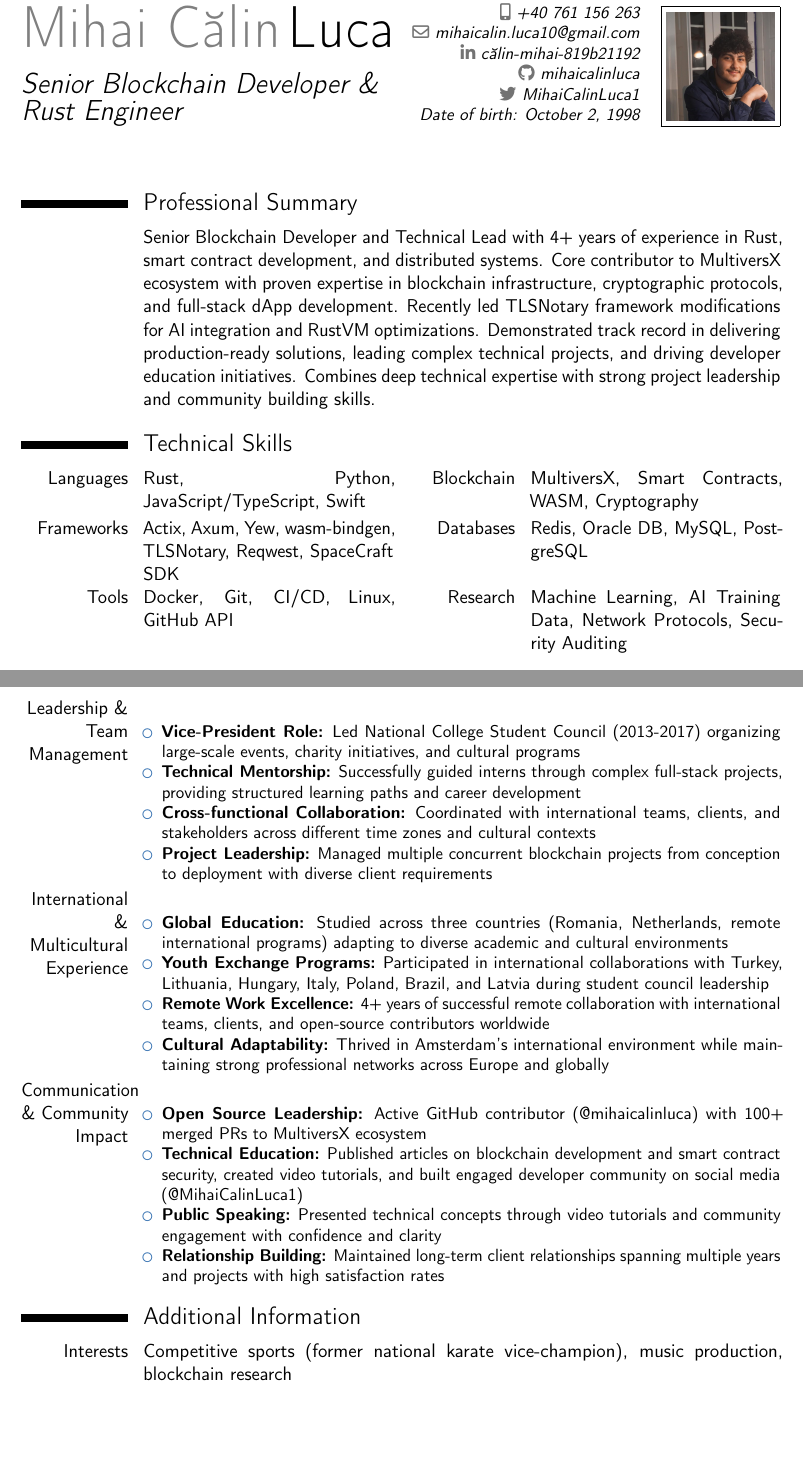
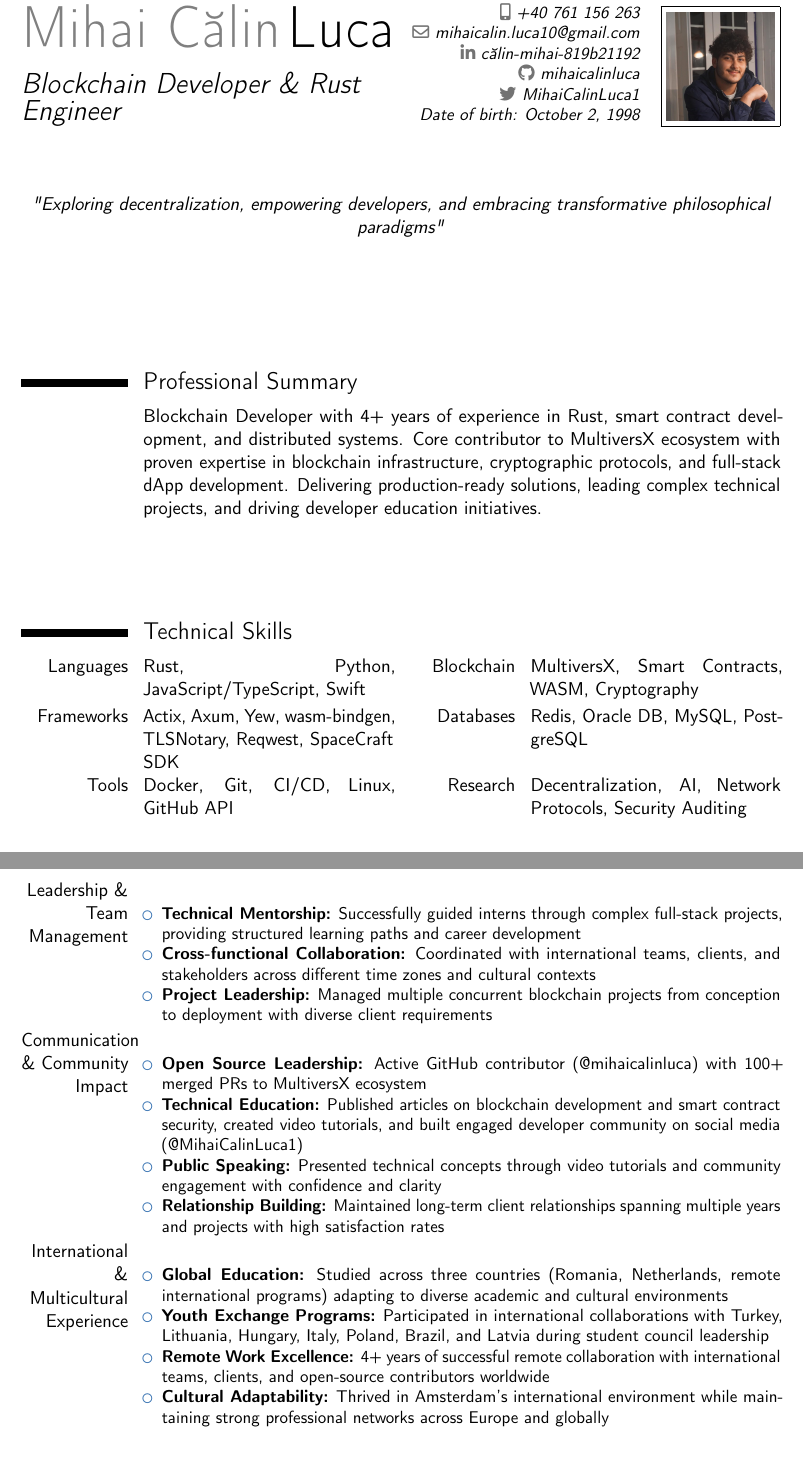
Before and after one commit to mihaicalinluca/CV, a LaTeX CV (try1.tex): two parts of pages 1 and 5 of 5, joined at a grey line, cut so that both start at the same text. Compiled offline with pdfLaTeX.

Commit message:
removed extra system packages, small text modifications

```diff
--- a/try1.tex
+++ b/try1.tex
@@ -10,9 +10,10 @@
 % Adjust page margins
 \usepackage[scale=0.75]{geometry}
 
+
 % Personal data
 \name{Mihai Călin}{Luca}
-\title{Senior Blockchain Developer \& Rust Engineer}
+\title{Blockchain Developer \& Rust Engineer}
 \address{Bucharest, Romania}{}{}
 \phone[mobile]{+40~761~156~263}
 \email{mihaicalin.luca10@gmail.com}
@@ -26,13 +27,24 @@
 
 \makecvtitle
 
+\begin{center}
+\textit{"Exploring decentralization, empowering developers, and embracing transformative philosophical paradigms"}
+\end{center}
+
+\vspace{5em}
+
 \section{Professional Summary}
-\cvitem{}{Senior Blockchain Developer and Technical Lead with 4+ years of experience in Rust, smart contract development, and distributed systems. Core contributor to MultiversX ecosystem with proven expertise in blockchain infrastructure, cryptographic protocols, and full-stack dApp development. Recently led TLSNotary framework modifications for AI integration and RustVM optimizations. Demonstrated track record in delivering production-ready solutions, leading complex technical projects, and driving developer education initiatives. Combines deep technical expertise with strong project leadership and community building skills.}
+\cvitem{}{
+Blockchain Developer with 4+ years of experience in Rust, smart contract development, and distributed systems. Core contributor to MultiversX ecosystem with proven expertise in blockchain infrastructure, cryptographic protocols, and full-stack dApp development. Delivering production-ready solutions, leading complex technical projects, and driving developer education initiatives.}
+
+\vspace{4em}
+
 
 \section{Technical Skills}
 \cvdoubleitem{Languages}{Rust, Python, JavaScript/TypeScript, Swift}{Blockchain}{MultiversX, Smart Contracts, WASM, Cryptography}
 \cvdoubleitem{Frameworks}{Actix, Axum, Yew, wasm-bindgen, TLSNotary, Reqwest, SpaceCraft SDK}{Databases}{Redis, Oracle DB, MySQL, PostgreSQL}
-\cvdoubleitem{Tools}{Docker, Git, CI/CD, Linux, GitHub API}{Research}{Machine Learning, AI Training Data, Network Protocols, Security Auditing}
+\cvdoubleitem{Tools}{Docker, Git, CI/CD, Linux, GitHub API}{Research}{Decentralization, AI, Network Protocols, Security Auditing}
 
+\newpage
 \section{Professional Experience}
 
@@ -172,10 +179,17 @@ Production-ready auction and lottery platforms:
 
 \cventry{Leadership \& Team Management}{}{}{}{}{
 \begin{itemize}
-\item \textbf{Vice-President Role:} Led National College Student Council (2013-2017) organizing large-scale events, charity initiatives, and cultural programs
 \item \textbf{Technical Mentorship:} Successfully guided interns through complex full-stack projects, providing structured learning paths and career development
 \item \textbf{Cross-functional Collaboration:} Coordinated with international teams, clients, and stakeholders across different time zones and cultural contexts
 \item \textbf{Project Leadership:} Managed multiple concurrent blockchain projects from conception to deployment with diverse client requirements
+\end{itemize}}
+
+\cventry{Communication \& Community Impact}{}{}{}{}{
+\begin{itemize}
+\item \textbf{Open Source Leadership:} Active GitHub contributor (@mihaicalinluca) with 100+ merged PRs to MultiversX ecosystem
+\item \textbf{Technical Education:} Published articles on blockchain development and smart contract security, created video tutorials, and built engaged developer community on social media (@MihaiCalinLuca1)
+\item \textbf{Public Speaking:} Presented technical concepts through video tutorials and community engagement with confidence and clarity
+\item \textbf{Relationship Building:} Maintained long-term client relationships spanning multiple years and projects with high satisfaction rates
 \end{itemize}}
 
 \cventry{International \& Multicultural Experience}{}{}{}{}{
@@ -186,15 +200,4 @@ Production-ready auction and lottery platforms:
 \item \textbf{Cultural Adaptability:} Thrived in Amsterdam's international environment while maintaining strong professional networks across Europe and globally
 \end{itemize}}
 
-\cventry{Communication \& Community Impact}{}{}{}{}{
-\begin{itemize}
-\item \textbf{Open Source Leadership:} Active GitHub contributor (@mihaicalinluca) with 100+ merged PRs to MultiversX ecosystem
-\item \textbf{Technical Education:} Published articles on blockchain development and smart contract security, created video tutorials, and built engaged developer community on social media (@MihaiCalinLuca1)
-\item \textbf{Public Speaking:} Presented technical concepts through video tutorials and community engagement with confidence and clarity
-\item \textbf{Relationship Building:} Maintained long-term client relationships spanning multiple years and projects with high satisfaction rates
-\end{itemize}}
-
-\section{Additional Information}
-\cvitem{Interests}{Competitive sports (former national karate vice-champion), music production, blockchain research}
-
 \end{document}
```
Also changed, not shown: .github/workflows/build-cv.yml (+0 -3 lines), try1.tex (15 more changed lines).
